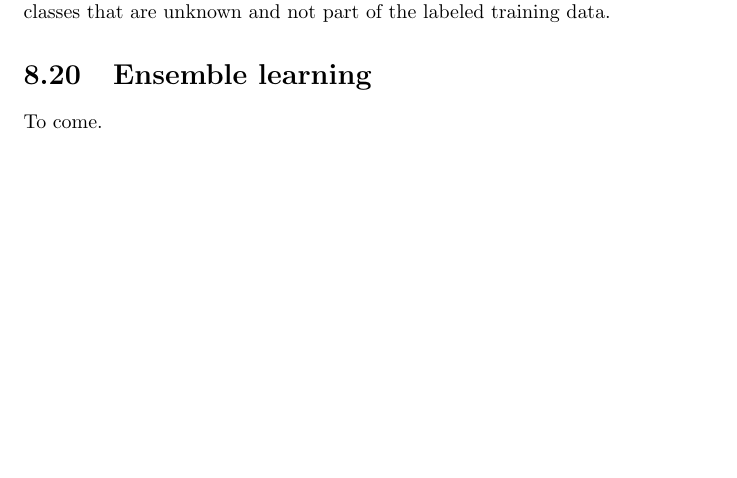
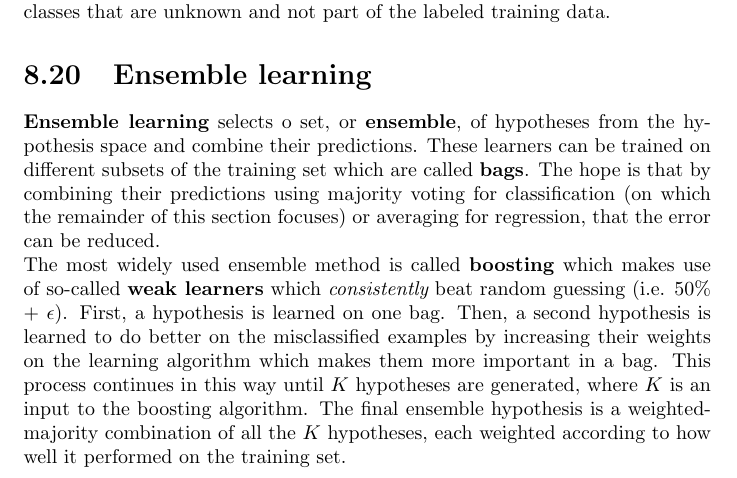
Before and after one commit to karimif/ai_notes, a LaTeX thesis (notes.tex): part of page 61 of 102, cut so that both start at the same text, the shorter picture padded with empty space. Compiled offline with pdfLaTeX.

Commit message:
New ensemble learning content

```diff
--- a/notes.tex
+++ b/notes.tex
@@ -2540,7 +2540,15 @@ Making use of this addition unlabeled data allows to capture better the shape of
 Semi-supervised learning is not widely used as usually unlabeled data is of more classes that are unknown and not part of the labeled training data.
 
 \section{Ensemble learning}
-To come.
+{\bf Ensemble learning} selects o set, or {\bf ensemble}, of hypotheses from the hypothesis space and combine their predictions.
+These learners can be trained on different subsets of the training set which are called {\bf bags}.
+The hope is that by combining their predictions using majority voting for classification (on which the remainder of this section focuses) or averaging for regression, that the error can be reduced.
+\\
+The most widely used ensemble method is called {\bf boosting} which makes use of so-called {\bf weak learners} which {\em consistently} beat random guessing (i.e. 50\% + $\epsilon$).
+First, a hypothesis is learned on one bag.
+Then, a second hypothesis is learned to do better on the misclassified examples by increasing their weights on the learning algorithm which makes them more important in a bag.
+This process continues in this way until $K$ hypotheses are generated, where $K$ is an input to the boosting algorithm.
+The final ensemble hypothesis is a weighted-majority combination of all the $K$ hypotheses, each weighted according to how well it performed on the training set.
 
 \chapter{Unsupervised learning}
 Unsupervised learning tries to find hidden structure in {\bf unlabeled data} $\{x^{(1)}, x^{(2)},$ $..., x^{(m)}\}$. In machine learning research, unsupervised learning has received less attention than supervised learning but is likely to receive more in the future because of its potential to work on unlabeled data.
```
